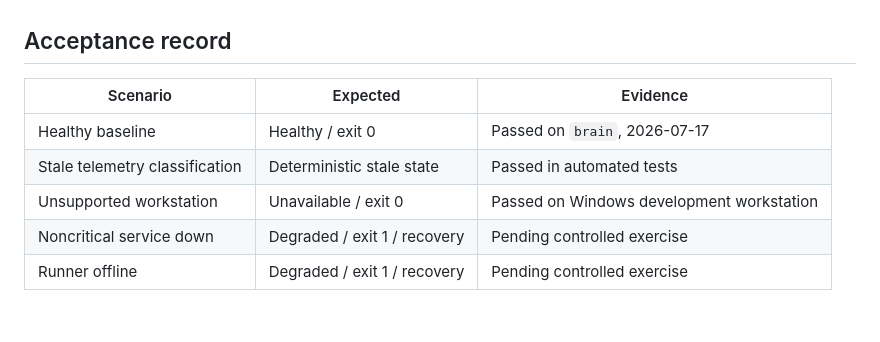
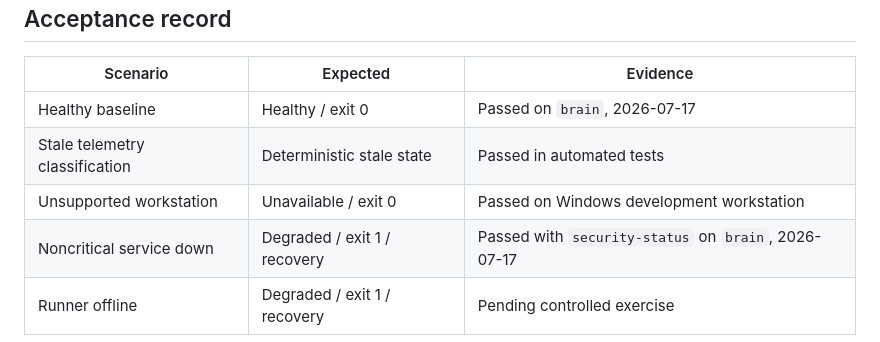
Before and after one commit to pbonc/homelab, a Markdown page: docs/runbooks/runtime-status.md, the part around the change. GitHub-like rendering.

Commit message:
docs: record service outage exercise

```diff
--- a/docs/runbooks/runtime-status.md
+++ b/docs/runbooks/runtime-status.md
@@ -182,5 +182,5 @@ Expected: runtime checks are explicitly `unavailable`, overall state is
 | Healthy baseline | Healthy / exit 0 | Passed on `brain`, 2026-07-17 |
 | Stale telemetry classification | Deterministic stale state | Passed in automated tests |
 | Unsupported workstation | Unavailable / exit 0 | Passed on Windows development workstation |
-| Noncritical service down | Degraded / exit 1 / recovery | Pending controlled exercise |
+| Noncritical service down | Degraded / exit 1 / recovery | Passed with `security-status` on `brain`, 2026-07-17 |
 | Runner offline | Degraded / exit 1 / recovery | Pending controlled exercise |
```
